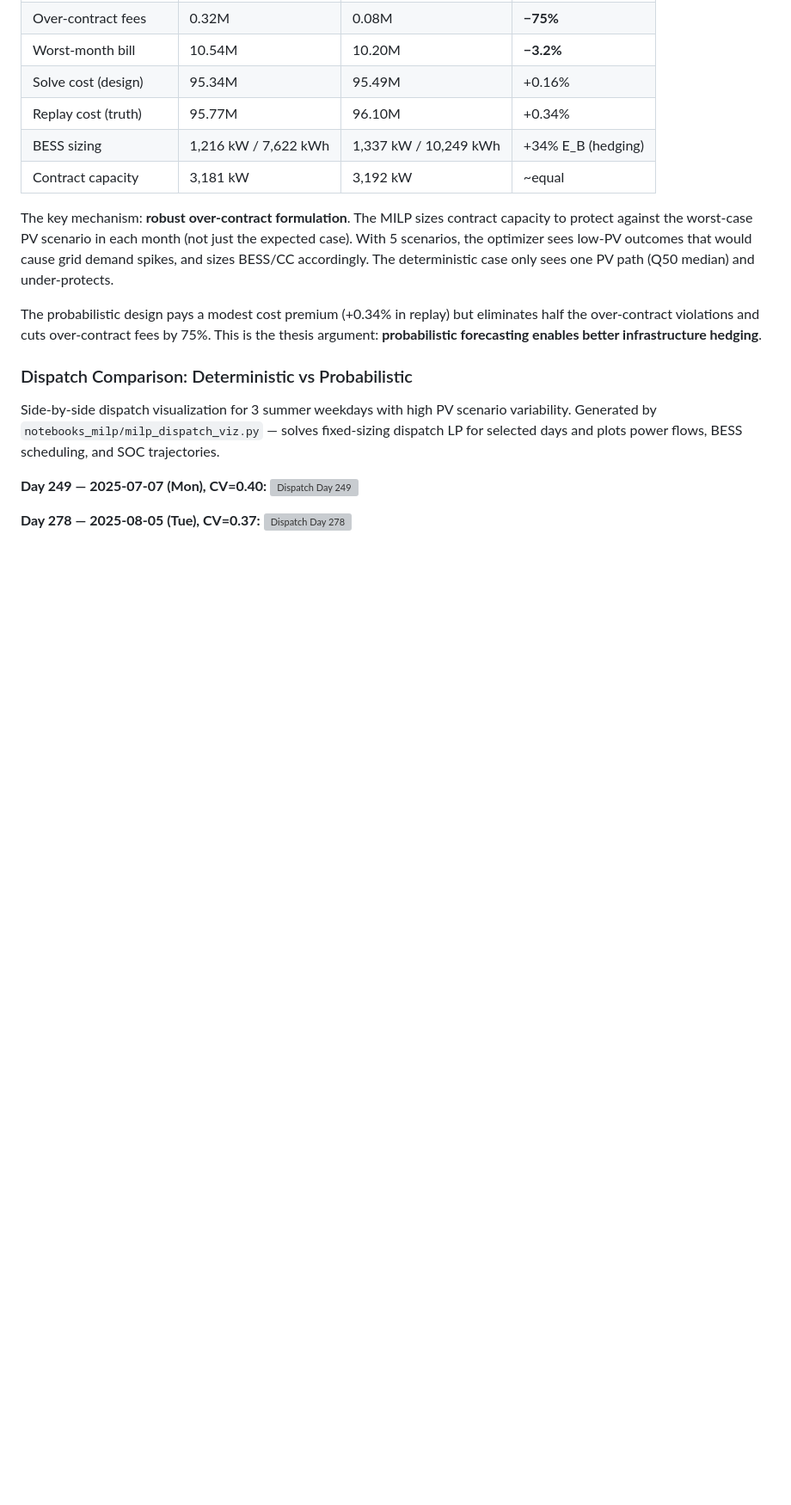
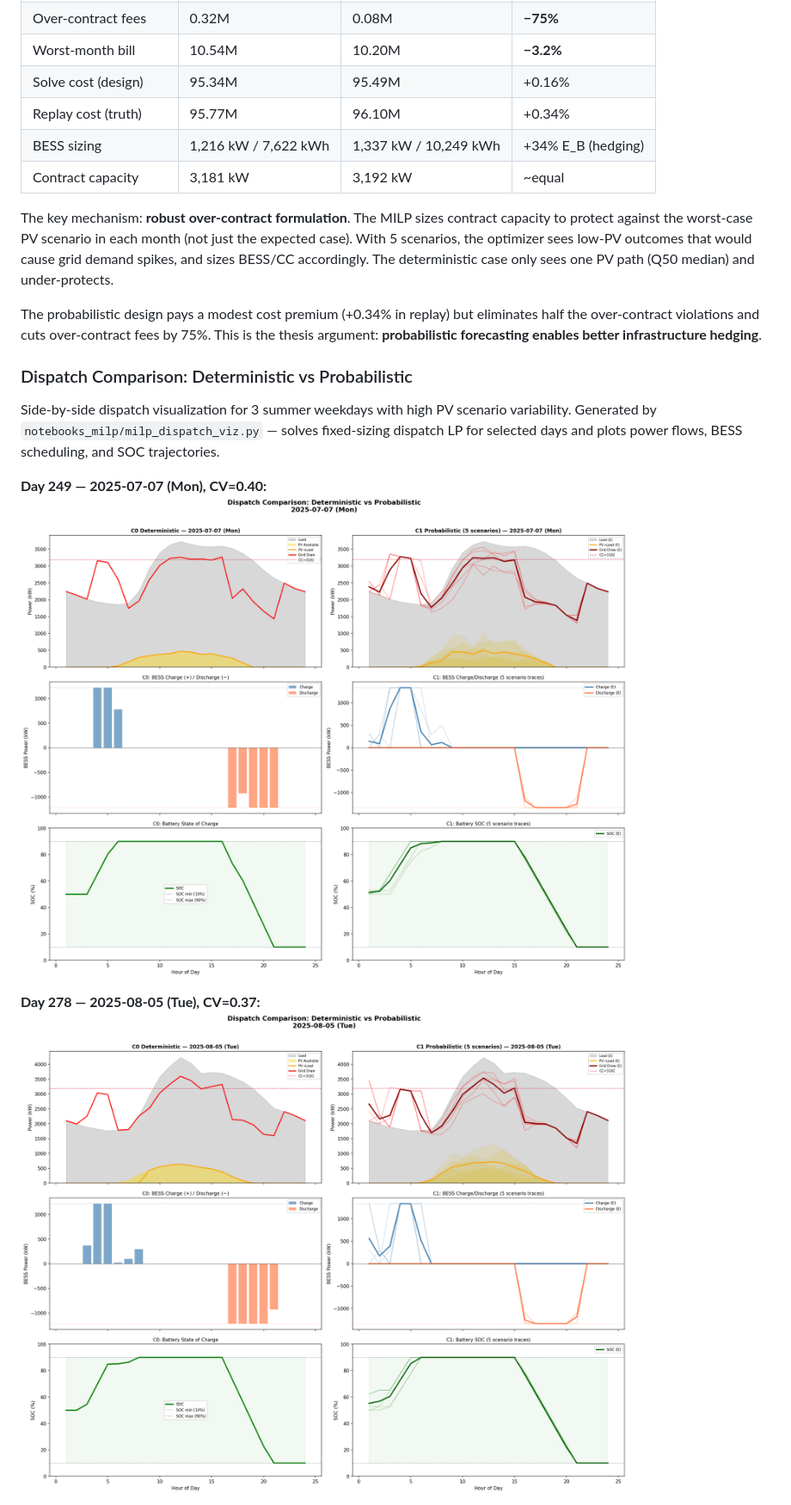
Before and after one commit to Tym0ty/Harry-PV, a Markdown page: README.md, the part around one of its changes. Shown at 86% size. GitHub-like rendering; pictures changed too: docs/figures/dispatch_compare_day249.png (added), docs/figures/dispatch_compare_day278.png (added); blank space fills up the shorter version; grey boxes are pictures that could not be loaded.

Commit message:
Add dispatch comparison plots (C0 det vs C1 prob) to README
Move dispatch visualization PNGs to docs/figures/ so they render
on GitHub. Shows BESS scheduling, SOC, and grid draw differences
across 3 high-variability summer days.

Co-Authored-By: Claude Opus 4.6 <noreply@anthropic.com>

```diff
--- a/README.md
+++ b/README.md
@@ -253,9 +253,9 @@ The probabilistic design pays a modest cost premium (+0.34% in replay) but elimi
 Side-by-side dispatch visualization for 3 summer weekdays with high PV scenario variability. Generated by `notebooks_milp/milp_dispatch_viz.py` — solves fixed-sizing dispatch LP for selected days and plots power flows, BESS scheduling, and SOC trajectories.
 
 **Day 249 — 2025-07-07 (Mon), CV=0.40:**
-![Dispatch Day 249](milp_outputs/figures_fullyear/dispatch_compare_day249.png)
+![Dispatch Day 249](docs/figures/dispatch_compare_day249.png)
 
 **Day 278 — 2025-08-05 (Tue), CV=0.37:**
-![Dispatch Day 278](milp_outputs/figures_fullyear/dispatch_compare_day278.png)
+![Dispatch Day 278](docs/figures/dispatch_compare_day278.png)
 
 **Day 271 — 2025-07-29 (Tue), CV=0.36:**
```
Also changed, not shown: other parts of README.md (+1 -1 lines), docs/figures/dispatch_compare_day271.png (added).
